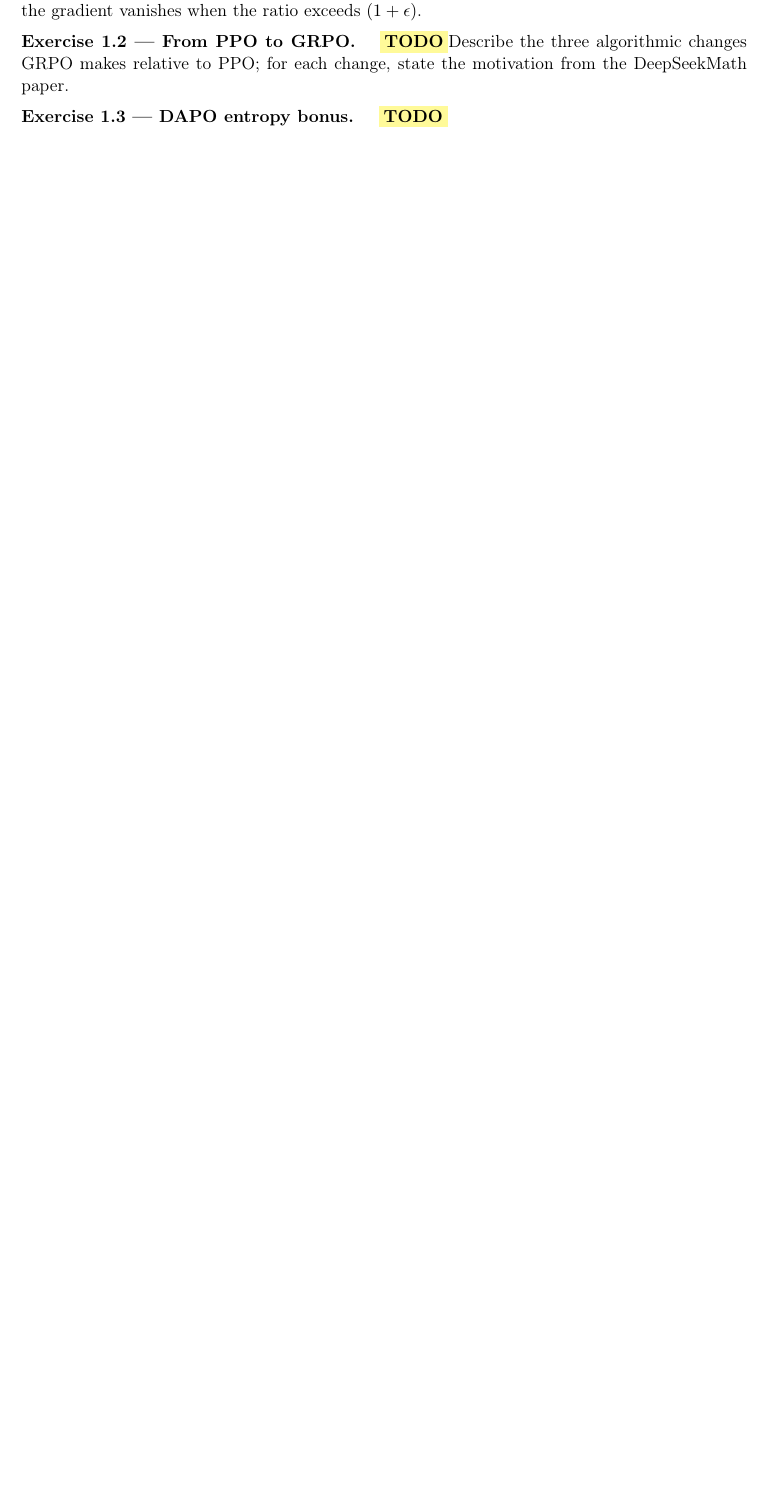
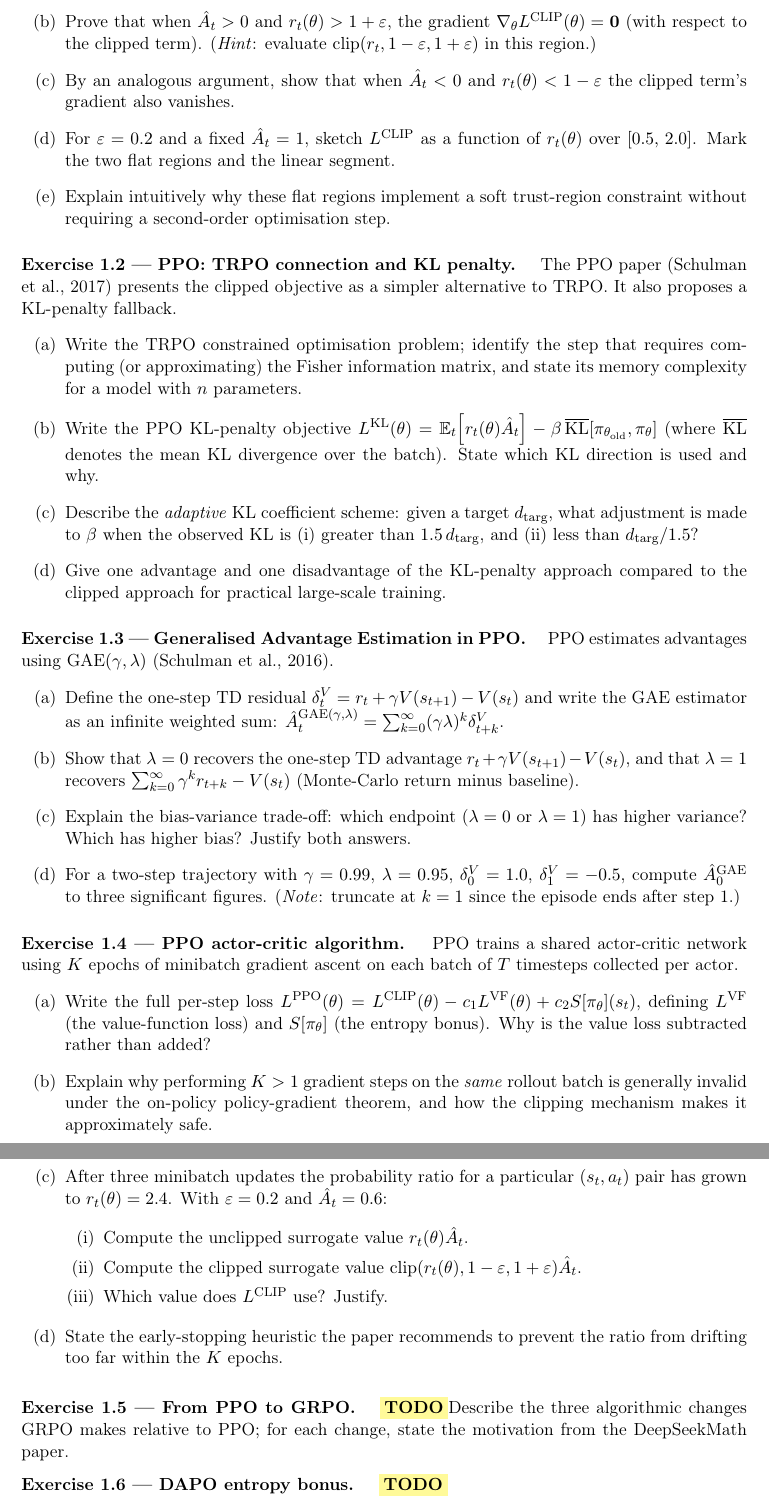
Before and after one commit to alektebel/pen-paper-ai, a LaTeX thesis (rl_for_llms_exercises.tex): part of page 7 of 19 before the commit and two parts of pages 8 and 9 of 19 after it, the two joined at a grey line, cut at the place of the change, the shorter picture padded with empty space. Compiled offline with pdfLaTeX.

Commit message:
feat: add complete PPO (2017) pen-and-paper exercises
Replace the TODO placeholder in Exercise [PPO clipping] and add three
new exercises covering the full PPO paper (Schulman et al. 2017):

- Exercise [PPO clipping]: derive the clipped surrogate, prove gradient
  vanishes in flat regions, sketch the curve.
- Exercise [PPO: TRPO connection and KL penalty]: compare to TRPO,
  derive the KL-penalty objective with adaptive beta scheme.
- Exercise [Generalised Advantage Estimation in PPO]: derive GAE,
  show lambda=0/1 special cases, bias-variance trade-off, numerical
  worked example.
- Exercise [PPO actor-critic algorithm]: full PPO loss with definitions,
  K-epoch justification, numerical worked example with r_t=2.4,
  early-stopping heuristic.

LaTeX compiles without new errors or warnings.

Co-authored-by: alektebel <53157128+alektebel@users.noreply.github.com>
Agent-Logs-Url: https://github.com/alektebel/pen-paper-ai/sessions/b9eb6045-1ec8-4f44-830c-f0a7bf3e4284

```diff
--- a/rl_for_llms_exercises.tex
+++ b/rl_for_llms_exercises.tex
@@ -104,4 +104,3 @@
 \end{description}
 
 \begin{exercise}[PPO clipping]
-\TODO{Derive the PPO clipped surrogate objective; show the gradient vanishes when the ratio exceeds $(1+\epsilon)$.}
@@ -108,3 +113,83 @@
+  \item Prove that when $\hat{A}_t>0$ and $r_t(\theta)>1+\varepsilon$,
+        the gradient $\nabla_\theta L^{\text{CLIP}}(\theta)=\mathbf{0}$ (with respect to the clipped term).
+        (\emph{Hint}: evaluate $\operatorname{clip}(r_t,1-\varepsilon,1+\varepsilon)$ in this region.)
+  \item By an analogous argument, show that when $\hat{A}_t<0$ and $r_t(\theta)<1-\varepsilon$
+        the clipped term's gradient also vanishes.
+  \item For $\varepsilon=0.2$ and a fixed $\hat{A}_t=1$, sketch $L^{\text{CLIP}}$ as a function of
+        $r_t(\theta)$ over $[0.5,\,2.0]$.  Mark the two flat regions and the linear segment.
+  \item Explain intuitively why these flat regions implement a soft trust-region constraint
+        without requiring a second-order optimisation step.
+\end{enumerate}
+\end{exercise}
+
+\begin{exercise}[PPO: TRPO connection and KL penalty]
+The PPO paper (Schulman et al., 2017) presents the clipped objective as a simpler alternative
+to TRPO.  It also proposes a KL-penalty fallback.
+\begin{enumerate}[label=(\alph*)]
+  \item Write the TRPO constrained optimisation problem; identify the step that requires
+        computing (or approximating) the Fisher information matrix, and state its
+        memory complexity for a model with $n$ parameters.
+  \item Write the PPO KL-penalty objective
+        $L^{\text{KL}}(\theta)=\mathbb{E}_t\!\left[r_t(\theta)\hat{A}_t\right]
+        -\beta\,\overline{\mathrm{KL}}\!\left[\pi_{\theta_{\text{old}}},\pi_\theta\right]$
+        (where $\overline{\mathrm{KL}}$ denotes the mean KL divergence over the batch).
+        State which KL direction is used and why.
+  \item Describe the \emph{adaptive} KL coefficient scheme: given a target
+        $d_{\text{targ}}$, what adjustment is made to $\beta$ when the observed KL is
+        (i) greater than $1.5\,d_{\text{targ}}$, and (ii) less than $d_{\text{targ}}/1.5$?
+  \item Give one advantage and one disadvantage of the KL-penalty approach compared
+        to the clipped approach for practical large-scale training.
+\end{enumerate}
+\end{exercise}
+
+\begin{exercise}[Generalised Advantage Estimation in PPO]
+PPO estimates advantages using GAE$(\gamma,\lambda)$ (Schulman et al., 2016).
+\begin{enumerate}[label=(\alph*)]
+  \item Define the one-step TD residual
+        $\delta_t^V = r_t + \gamma V(s_{t+1}) - V(s_t)$
+        and write the GAE estimator as an infinite weighted sum:
+        $\hat{A}_t^{\text{GAE}(\gamma,\lambda)}
+         =\sum_{k=0}^{\infty}(\gamma\lambda)^k \delta_{t+k}^V$.
+  \item Show that $\lambda=0$ recovers the one-step TD advantage
+        $r_t+\gamma V(s_{t+1})-V(s_t)$,
+        and that $\lambda=1$ recovers
+        $\sum_{k=0}^{\infty}\gamma^k r_{t+k} - V(s_t)$
+        (Monte-Carlo return minus baseline).
+  \item Explain the bias-variance trade-off: which endpoint ($\lambda=0$ or $\lambda=1$)
+        has higher variance?  Which has higher bias?  Justify both answers.
+  \item For a two-step trajectory with $\gamma=0.99$, $\lambda=0.95$,
+        $\delta_0^V=1.0$, $\delta_1^V=-0.5$, compute $\hat{A}_0^{\text{GAE}}$
+        to three significant figures.
+        (\emph{Note}: truncate at $k=1$ since the episode ends after step 1.)
+\end{enumerate}
+\end{exercise}
+
+\begin{exercise}[PPO actor-critic algorithm]
+PPO trains a shared actor-critic network using $K$ epochs of minibatch gradient ascent
+on each batch of $T$ timesteps collected per actor.
+\begin{enumerate}[label=(\alph*)]
+  \item Write the full per-step loss
+        $L^{\text{PPO}}(\theta)
+         = L^{\text{CLIP}}(\theta)
+           - c_1 L^{\text{VF}}(\theta)
+           + c_2 S[\pi_\theta](s_t)$,
+         defining $L^{\text{VF}}$ (the value-function loss) and $S[\pi_\theta]$ (the entropy bonus).
+        Why is the value loss subtracted rather than added?
+  \item Explain why performing $K>1$ gradient steps on the \emph{same} rollout batch
+        is generally invalid under the on-policy policy-gradient theorem, and how
+        the clipping mechanism makes it approximately safe.
+  \item After three minibatch updates the probability ratio for a particular
+        $(s_t,a_t)$ pair has grown to $r_t(\theta)=2.4$.
+        With $\varepsilon=0.2$ and $\hat{A}_t=0.6$:
+        \begin{enumerate}[label=(\roman*)]
+          \item Compute the unclipped surrogate value $r_t(\theta)\hat{A}_t$.
+          \item Compute the clipped surrogate value
+                $\operatorname{clip}(r_t(\theta),1-\varepsilon,1+\varepsilon)\hat{A}_t$.
+          \item Which value does $L^{\text{CLIP}}$ use?  Justify.
+        \end{enumerate}
+  \item State the early-stopping heuristic the paper recommends
+        to prevent the ratio from drifting too far within the $K$ epochs.
+\end{enumerate}
 \end{exercise}
 
 \begin{exercise}[From PPO to GRPO]
```
Also changed, not shown: rl_for_llms_exercises.tex (6 more changed lines).
